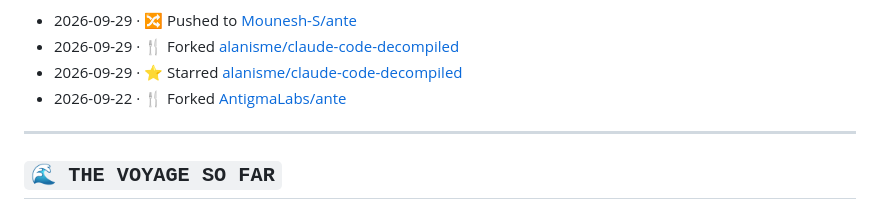
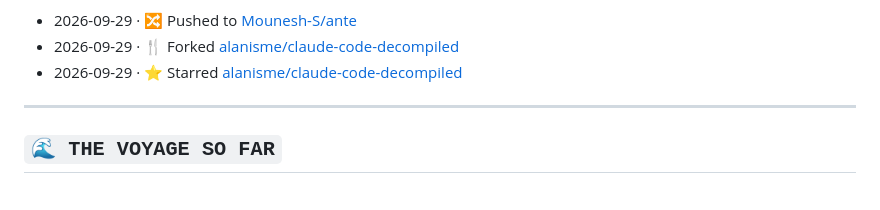
Before and after one commit to Mounesh-S/Mounesh-S, a Markdown page: README.md, the part around the change. GitHub-like rendering.

Commit message:
chore: update recent activity

```diff
--- a/README.md
+++ b/README.md
@@ -180,7 +180,6 @@ Full-stack and AI engineer building production systems for a multi-tenant retail
 - 2026-09-29 · 🔀 Pushed to [Mounesh-S/ante](https://github.com/Mounesh-S/ante)
 - 2026-09-29 · 🍴 Forked [alanisme/claude-code-decompiled](https://github.com/alanisme/claude-code-decompiled)
 - 2026-09-29 · ⭐ Starred [alanisme/claude-code-decompiled](https://github.com/alanisme/claude-code-decompiled)
-- 2026-09-22 · 🍴 Forked [AntigmaLabs/ante](https://github.com/AntigmaLabs/ante)
 <!--END_SECTION:activity-->
 
 ---
```
